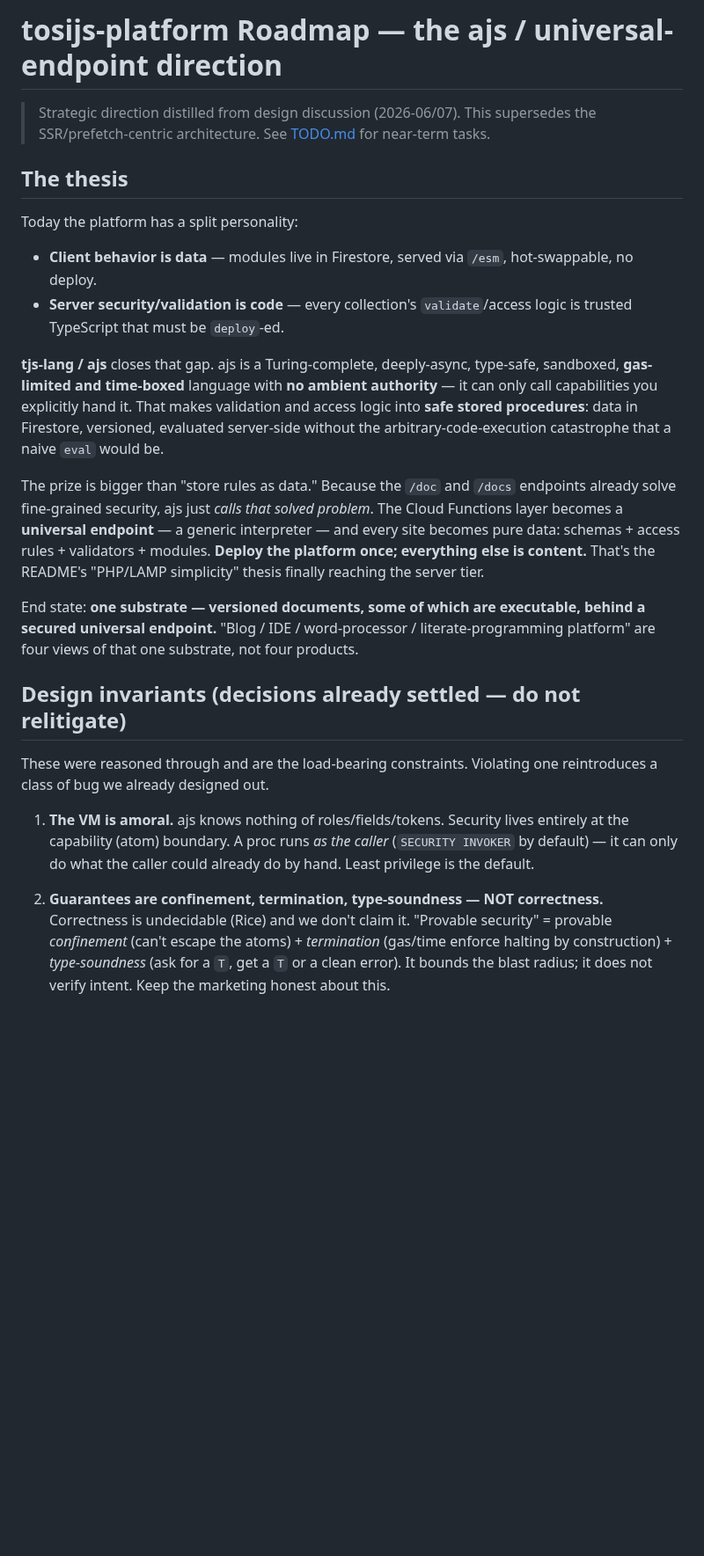
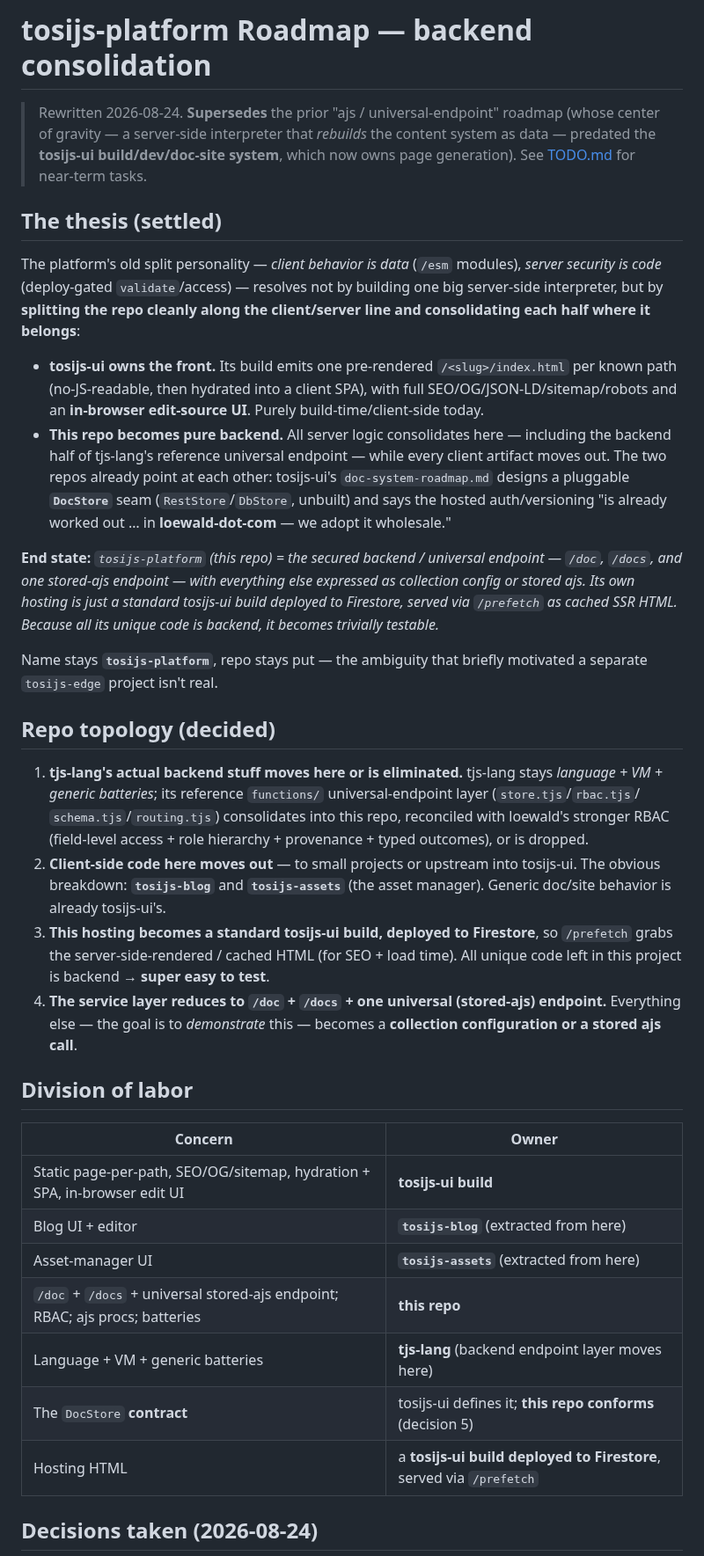
Before and after one commit to tonioloewald/tosijs-platform, a Markdown page: ROADMAP.md, the part around one of its changes. Shown at 88% size. GitHub-like rendering; blank space fills up the shorter version.

```diff
--- a/ROADMAP.md
+++ b/ROADMAP.md
@@ -1,45 +1,62 @@
-# tosijs-platform Roadmap — the ajs / universal-endpoint direction
+# tosijs-platform Roadmap — backend consolidation
 
-> Strategic direction distilled from design discussion (2026-06/07). This supersedes
-> the SSR/prefetch-centric architecture. See [TODO.md](TODO.md) for near-term tasks.
+> Rewritten 2026-08-24. **Supersedes** the prior "ajs / universal-endpoint" roadmap (whose
+> center of gravity — a server-side interpreter that *rebuilds* the content system as data —
+> predated the **tosijs-ui build/dev/doc-site system**, which now owns page generation). See
+> [TODO.md](TODO.md) for near-term tasks.
 
-## The thesis
+## The thesis (settled)
 
-Today the platform has a split personality:
+The platform's old split personality — *client behavior is data* (`/esm` modules), *server
+security is code* (deploy-gated `validate`/access) — resolves not by building one big server-side
+interpreter, but by **splitting the repo cleanly along the client/server line and consolidating
+each half where it belongs**:
 
-- **Client behavior is data** — modules live in Firestore, served via `/esm`, hot-swappable, no deploy.
-- **Server security/validation is code** — every collection's `validate`/access logic is
-  trusted TypeScript that must be `deploy`-ed.
+- **tosijs-ui owns the front.** Its build emits one pre-rendered `/<slug>/index.html` per known
+  path (no-JS-readable, then hydrated into a client SPA), with full SEO/OG/JSON-LD/sitemap/robots
+  and an **in-browser edit-source UI**. Purely build-time/client-side today.
+- **This repo becomes pure backend.** All server logic consolidates here — including the backend
+  half of tjs-lang's reference universal endpoint — while every client artifact moves out. The two
+  repos already point at each other: tosijs-ui's `doc-system-roadmap.md` designs a pluggable
+  **`DocStore`** seam (`RestStore`/`DbStore`, unbuilt) and says the hosted auth/versioning "is
+  already worked out … in **loewald-dot-com** — we adopt it wholesale."
 
-**tjs-lang / ajs** closes that gap. ajs is a Turing-complete, deeply-async, type-safe,
-sandboxed, **gas-limited and time-boxed** language with **no ambient authority** — it can
-only call capabilities you explicitly hand it. That makes validation and access logic into
-**safe stored procedures**: data in Firestore, versioned, evaluated server-side without the
-arbitrary-code-execution catastrophe that a naive `eval` would be.
+**End state:** *`tosijs-platform` (this repo) = the secured backend / universal endpoint — `/doc`,
+`/docs`, and one stored-ajs endpoint — with everything else expressed as collection config or
+stored ajs. Its own hosting is just a standard tosijs-ui build deployed to Firestore, served via
+`/prefetch` as cached SSR HTML. Because all its unique code is backend, it becomes trivially
+testable.*
 
-The prize is bigger than "store rules as data." Because the `/doc` and `/docs` endpoints
-already solve fine-grained security, ajs just *calls that solved problem*. The Cloud
-Functions layer becomes a **universal endpoint** — a generic interpreter — and every site
-becomes pure data: schemas + access rules + validators + modules. **Deploy the platform
-once; everything else is content.** That's the README's "PHP/LAMP simplicity" thesis finally
-reaching the server tier.
+Name stays **`tosijs-platform`**, repo stays put — the ambiguity that briefly motivated a separate
+`tosijs-edge` project isn't real.
 
-End state: **one substrate — versioned documents, some of which are executable, behind a
-secured universal endpoint.** "Blog / IDE / word-processor / literate-programming platform"
-are four views of that one substrate, not four products.
+## Repo topology (decided)
 
-## Design invariants (decisions already settled — do not relitigate)
+1. **tjs-lang's actual backend stuff moves here or is eliminated.** tjs-lang stays *language + VM +
+   generic batteries*; its reference `functions/` universal-endpoint layer (`store.tjs`/`rbac.tjs`/
+   `schema.tjs`/`routing.tjs`) consolidates into this repo, reconciled with loewald's stronger RBAC
+   (field-level access + role hierarchy + provenance + typed outcomes), or is dropped.
+2. **Client-side code here moves out** — to small projects or upstream into tosijs-ui. The obvious
+   breakdown: **`tosijs-blog`** and **`tosijs-assets`** (the asset manager). Generic doc/site
+   behavior is already tosijs-ui's.
+3. **This hosting becomes a standard tosijs-ui build, deployed to Firestore**, so `/prefetch` grabs
+   the server-side-rendered / cached HTML (for SEO + load time). All unique code left in this
+   project is backend → **super easy to test**.
+4. **The service layer reduces to `/doc` + `/docs` + one universal (stored-ajs) endpoint.**
+   Everything else — the goal is to *demonstrate* this — becomes a **collection configuration or a
+   stored ajs call**.
 
-These were reasoned through and are the load-bearing constraints. Violating one reintroduces
-a class of bug we already designed out.
+## Division of labor
 
-1. **The VM is amoral.** ajs knows nothing of roles/fields/tokens. Security lives entirely at
-   the capability (atom) boundary. A proc runs *as the caller* (`SECURITY INVOKER` by default) —
-   it can only do what the caller could already do by hand. Least privilege is the default.
+| Concern | Owner |
+|---|---|
+| Static page-per-path, SEO/OG/sitemap, hydration + SPA, in-browser edit UI | **tosijs-ui build** |
+| Blog UI + editor | **`tosijs-blog`** (extracted from here) |
+| Asset-manager UI | **`tosijs-assets`** (extracted from here) |
+| `/doc` + `/docs` + universal stored-ajs endpoint; RBAC; ajs procs; batteries | **this repo** |
+| Language + VM + generic batteries | **tjs-lang** (backend endpoint layer moves here) |
+| The `DocStore` **contract** | tosijs-ui defines it; **this repo conforms** (decision 5) |
+| Hosting HTML | a **tosijs-ui build deployed to Firestore**, served via `/prefetch` |
 
-2. **Guarantees are confinement, termination, type-soundness — NOT correctness.** Correctness
-   is undecidable (Rice) and we don't claim it. "Provable security" = provable *confinement*
-   (can't escape the atoms) + *termination* (gas/time enforce halting by construction) +
-   *type-soundness* (ask for a `T`, get a `T` or a clean error). It bounds the blast radius; it
-   does not verify intent. Keep the marketing honest about this.
+## Decisions taken (2026-08-24)
 
```
Also changed, not shown: other parts of ROADMAP.md (+101 -133 lines), CLAUDE.md (+20 -15 lines), TODO.md (+9 -3 lines).
